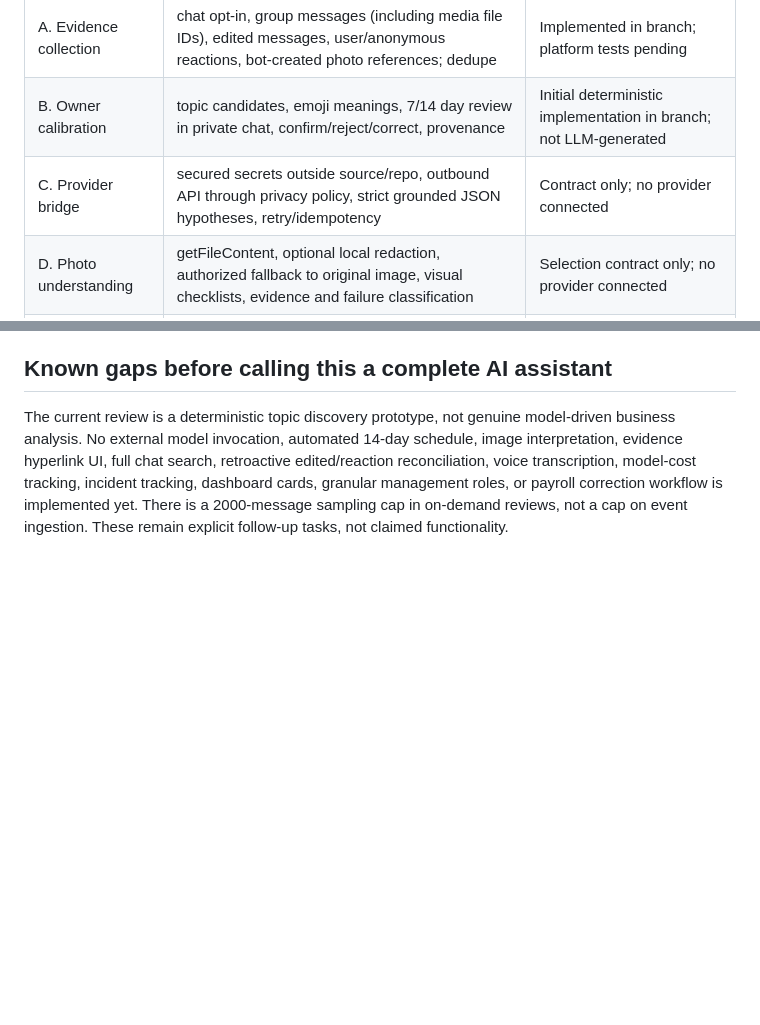
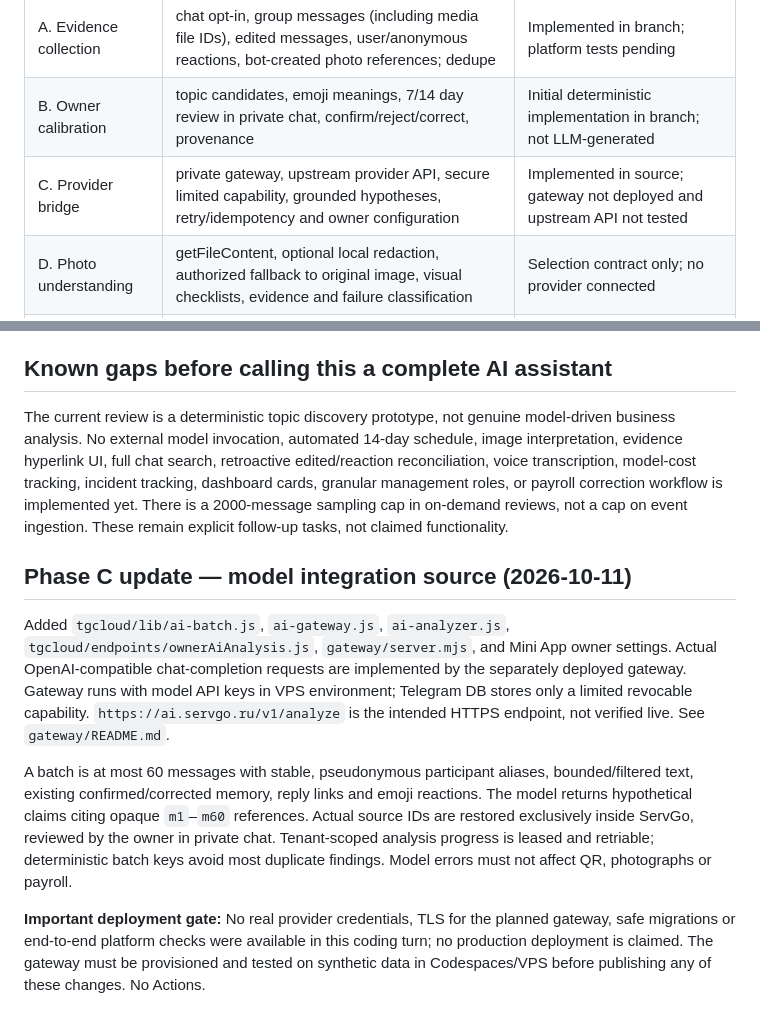
Before and after one commit to grunvald91/SMENA, a Markdown page: docs/AI_BUSINESS_MEMORY_PLAN.md, 2 parts joined by grey strips. Drawn GitHub-style; blank space fills up the shorter version.

Commit message:
docs(ai): mark model bridge implemented in source but not production-provisioned

```diff
--- a/docs/AI_BUSINESS_MEMORY_PLAN.md
+++ b/docs/AI_BUSINESS_MEMORY_PLAN.md
@@ -12,7 +12,7 @@ All collection is **opt in** per bound chat, and ownership is checked in backend
 | --- | --- | --- |
 | A. Evidence collection | chat opt-in, group messages (including media file IDs), edited messages, user/anonymous reactions, bot-created photo references; dedupe | Implemented in branch; platform tests pending |
 | B. Owner calibration | topic candidates, emoji meanings, 7/14 day review in private chat, confirm/reject/correct, provenance | Initial deterministic implementation in branch; not LLM-generated |
-| C. Provider bridge | secured secrets outside source/repo, outbound API through privacy policy, strict grounded JSON hypotheses, retry/idempotency | Contract only; no provider connected |
+| C. Provider bridge | private gateway, upstream provider API, secure limited capability, grounded hypotheses, retry/idempotency and owner configuration | Implemented in source; gateway not deployed and upstream API not tested |
 | D. Photo understanding | getFileContent, optional local redaction, authorized fallback to original image, visual checklists, evidence and failure classification | Selection contract only; no provider connected |
 | E. Operational assistant | read-only tools for shifts, payroll previews, follow-up tasks, source links, permissions | Existing shift domain functions available; AI tools not connected |
 | F. Reliability and release | tests, data protection decision, migrations, webhook sync, real Android/iOS validation, measured API cost | Pending |
@@ -59,3 +59,11 @@ All collection is **opt in** per bound chat, and ownership is checked in backend
 ## Known gaps before calling this a complete AI assistant
 
 The current review is a deterministic topic discovery prototype, not genuine model-driven business analysis. No external model invocation, automated 14-day schedule, image interpretation, evidence hyperlink UI, full chat search, retroactive edited/reaction reconciliation, voice transcription, model-cost tracking, incident tracking, dashboard cards, granular management roles, or payroll correction workflow is implemented yet. There is a 2000-message sampling cap in on-demand reviews, not a cap on event ingestion. These remain explicit follow-up tasks, not claimed functionality.
+
+## Phase C update — model integration source (2026-10-11)
+
+Added `tgcloud/lib/ai-batch.js`, `ai-gateway.js`, `ai-analyzer.js`, `tgcloud/endpoints/ownerAiAnalysis.js`, `gateway/server.mjs`, and Mini App owner settings. Actual OpenAI-compatible chat-completion requests are implemented by the separately deployed gateway. Gateway runs with model API keys in VPS environment; Telegram DB stores only a limited revocable capability. `https://ai.servgo.ru/v1/analyze` is the intended HTTPS endpoint, not verified live. See `gateway/README.md`.
+
+A batch is at most 60 messages with stable, pseudonymous participant aliases, bounded/filtered text, existing confirmed/corrected memory, reply links and emoji reactions. The model returns hypothetical claims citing opaque `m1`–`m60` references. Actual source IDs are restored exclusively inside ServGo, reviewed by the owner in private chat. Tenant-scoped analysis progress is leased and retriable; deterministic batch keys avoid most duplicate findings. Model errors must not affect QR, photographs or payroll.
+
+**Important deployment gate:** No real provider credentials, TLS for the planned gateway, safe migrations or end-to-end platform checks were available in this coding turn; no production deployment is claimed. The gateway must be provisioned and tested on synthetic data in Codespaces/VPS before publishing any of these changes. No Actions.
```
